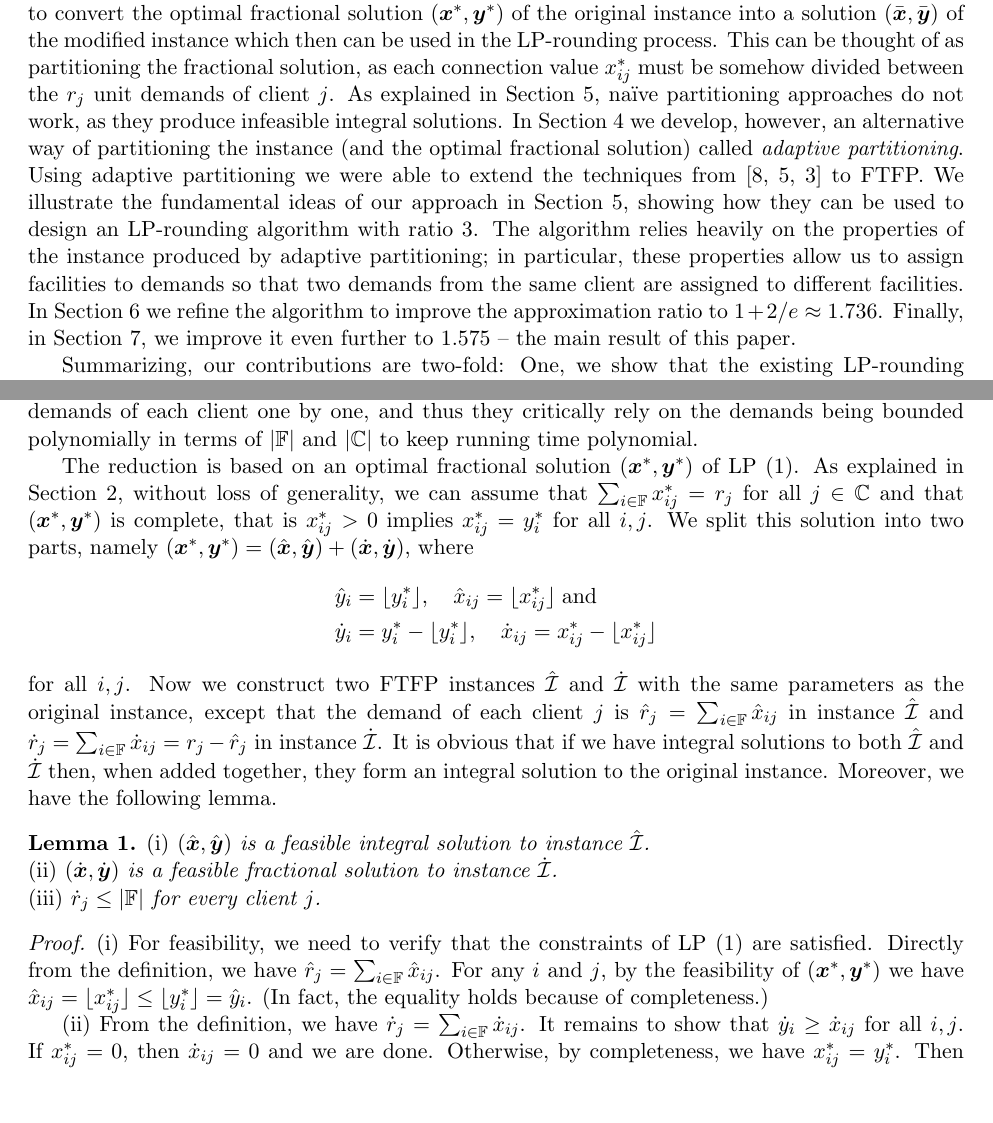
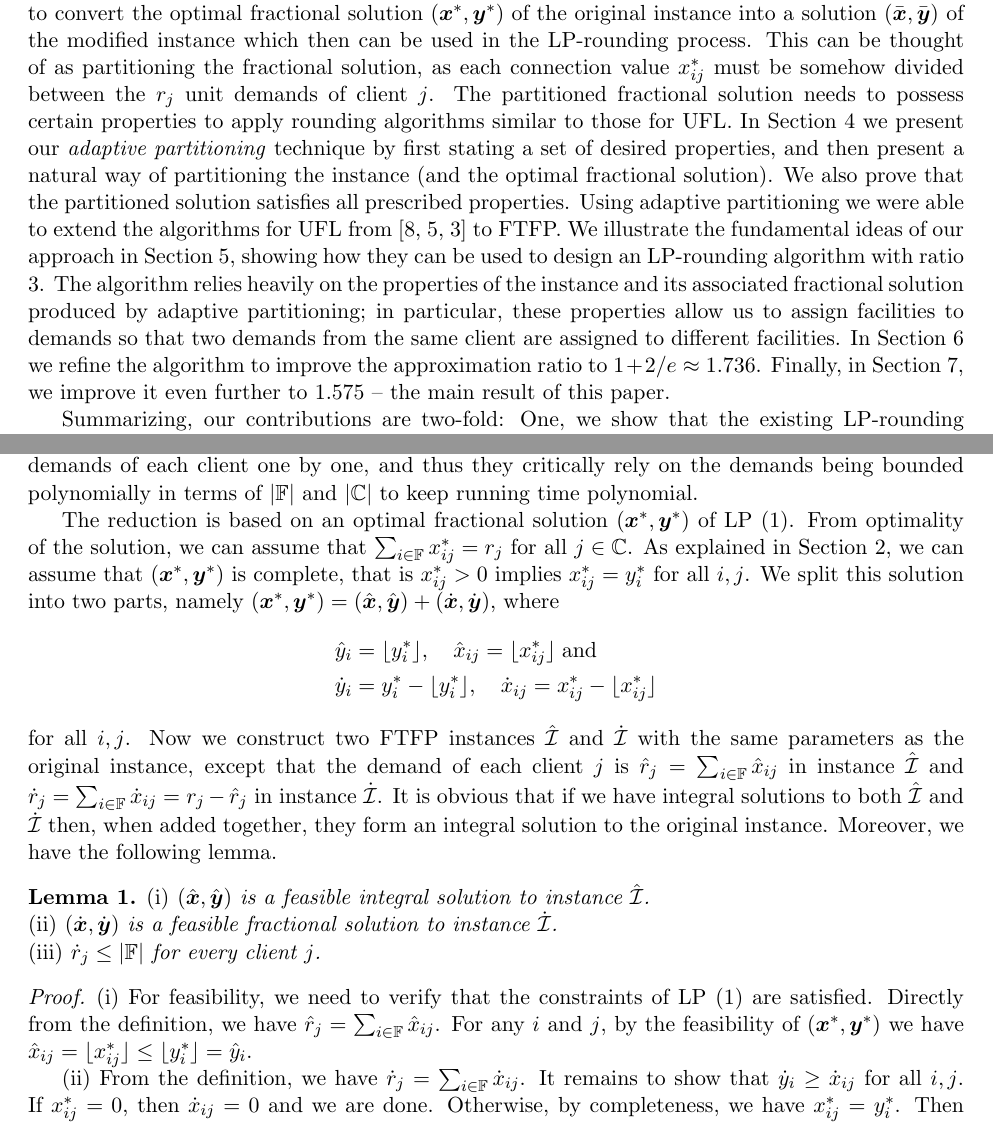
Before and after one commit to lantimilan/facilitylocation, a LaTeX paper (ftfpfull.tex): two parts of pages 3 and 5 of 25, joined at a grey line, cut so that both start at the same text, the shorter picture padded with empty space. Compiled offline with pdfLaTeX.

Commit message:
before adaptive partition

```diff
--- a/ftfpfull.tex
+++ b/ftfpfull.tex
@@ -195,22 +195,25 @@ into a solution $(\barbfx,\barbfy)$ of the modified instance
 which then can be used in the LP-rounding process. This can
 be thought of as partitioning the fractional solution, as
 each connection value $x^\ast_{ij}$ must be somehow divided
-between the $r_j$ unit demands of client $j$.  As explained
-in Section~\ref{sec: 3-approximation}, {\naive}
-partitioning approaches do not work, as they produce
-infeasible integral solutions.  In Section~\ref{sec: adaptive partitioning} we
-develop, however, an alternative way of partitioning the
-instance (and the optimal fractional solution) called
-\emph{adaptive partitioning}. Using adaptive partitioning we
-were able to extend the techniques from
-\cite{gupta08,ChudakS04,ByrkaGS10} to FTFP.  We illustrate
-the fundamental ideas of our approach in Section~\ref{sec: 3-approximation},
-showing how they can be used to design
-an LP-rounding algorithm with ratio $3$. The algorithm
-relies heavily on the properties of the instance produced by
-adaptive partitioning; in particular, these properties allow
-us to assign facilities to demands so that two demands from
-the same client are assigned to different facilities.  In
+between the $r_j$ unit demands of client $j$. The
+partitioned fractional solution needs to possess certain
+properties to apply rounding algorithms similar to those for
+UFL. In Section~\ref{sec: adaptive partitioning} we present
+our \emph{adaptive partitioning} technique by first stating
+a set of desired properties, and then present a natural way
+of partitioning the instance (and the optimal fractional
+solution). We also prove that the partitioned solution
+satisfies all prescribed properties. Using adaptive
+partitioning we were able to extend the algorithms for UFL
+from \cite{gupta08,ChudakS04,ByrkaGS10} to FTFP. We
+illustrate the fundamental ideas of our approach in
+Section~\ref{sec: 3-approximation}, showing how they can be
+used to design an LP-rounding algorithm with ratio $3$. The
+algorithm relies heavily on the properties of the instance
+and its associated fractional solution produced by adaptive
+partitioning; in particular, these properties allow us to
+assign facilities to demands so that two demands from the
+same client are assigned to different facilities.  In
 Section~\ref{sec: 1.736-approximation} we refine the
 algorithm to improve the approximation ratio to
 $1+2/e\approx 1.736$.  Finally, in Section~\ref{sec:
@@ -366,13 +366,15 @@ $|\sitesset|$ and $|\clientset|$ to keep running time
 polynomial.
 
 The reduction is based on an optimal fractional solution
-$(\bfx^\ast,\bfy^\ast)$ of LP (\ref{eqn:fac_primal}). As explained in
-Section~\ref{sec: the lp formulation}, without loss
-of generality, we can assume that $\sum_{i\in\sitesset} x^\ast_{ij} = r_j$ for all
-$j\in\clientset$ and that $(\bfx^\ast,\bfy^\ast)$ is complete, that is
-$x^\ast_{ij} > 0$ implies $x^\ast_{ij} = y^\ast_i$ for all $i,j$.
-We split this solution into two parts, namely
-$(\bfx^\ast,\bfy^\ast) = (\hatbfx,\hatbfy)+ (\dotbfx,\dotbfy)$, where
+$(\bfx^\ast,\bfy^\ast)$ of LP (\ref{eqn:fac_primal}). From
+optimality of the solution, we can assume that
+$\sum_{i\in\sitesset} x^\ast_{ij} = r_j$ for all
+$j\in\clientset$.  As explained in Section~\ref{sec: the lp
+  formulation}, we can assume that $(\bfx^\ast,\bfy^\ast)$
+is complete, that is $x^\ast_{ij} > 0$ implies $x^\ast_{ij}
+= y^\ast_i$ for all $i,j$.  We split this solution into two
+parts, namely $(\bfx^\ast,\bfy^\ast) = (\hatbfx,\hatbfy)+
+(\dotbfx,\dotbfy)$, where
 %
 \begin{align*}
 \haty_i &= \floor{y_i^\ast}, \quad
@@ -414,8 +416,7 @@ $\dotr_j\leq |\sitesset|$ for every client $j$.
 (i) For feasibility, we need to verify that the constraints of LP~(\ref{eqn:fac_primal})
 are satisfied. Directly from the definition, we have $\hatr_j = \sum_{i\in\sitesset} \hatx_{ij}$.
 For any $i$ and $j$, by the feasibility of $(\bfx^\ast,\bfy^\ast)$ we have
-$\hatx_{ij} = \floor{x_{ij}^\ast} \le \floor{y^\ast_i} = \haty_i$. (In fact, the equality
-holds because of completeness.)
+$\hatx_{ij} = \floor{x_{ij}^\ast} \le \floor{y^\ast_i} = \haty_i$.
 
 (ii) From the definition, we have  $\dotr_j = \sum_{i\in\sitesset} \dotx_{ij}$.
 It remains to show that $\doty_i \geq \dotx_{ij}$ for all $i,j$.
```
Also changed, not shown: ftfpfull.tex (17 more changed lines).
